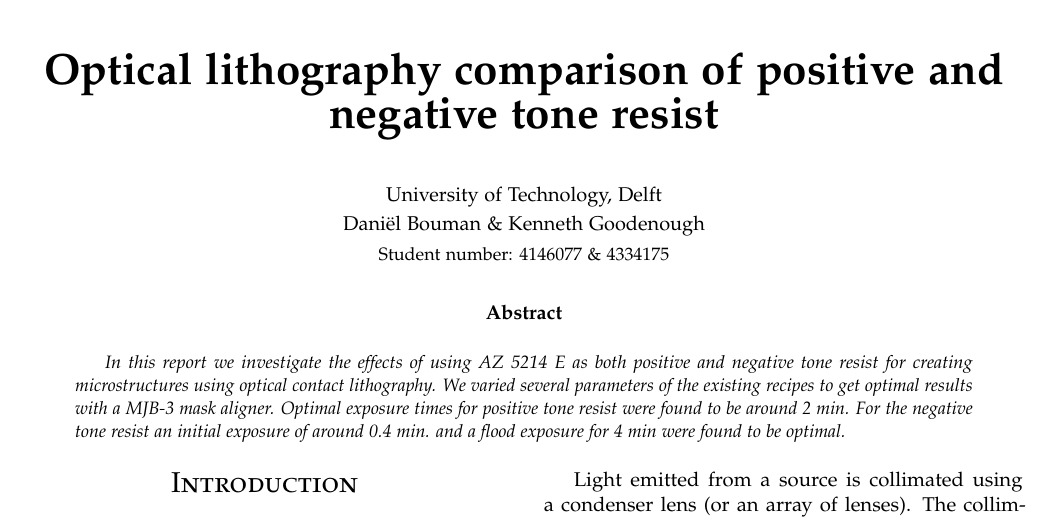
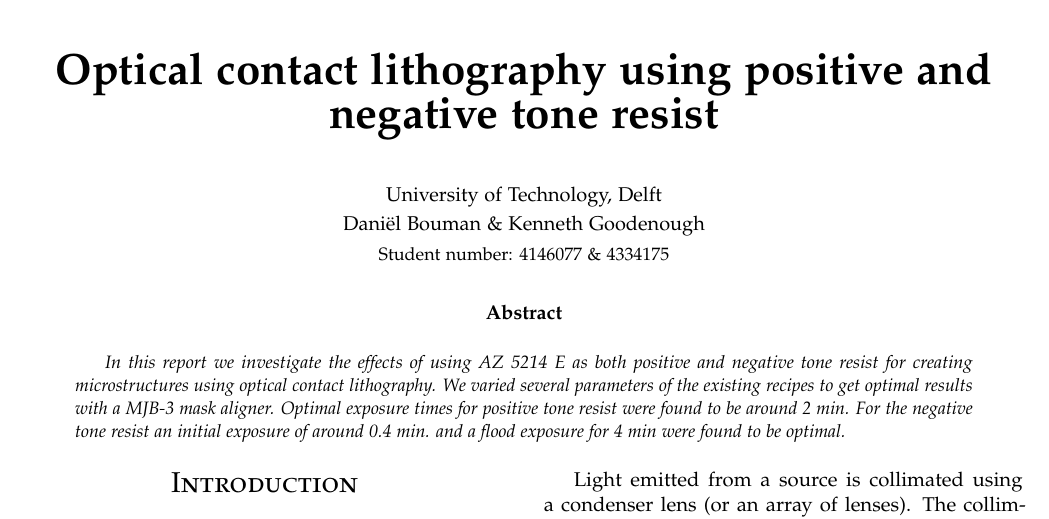
Before and after one commit to danielbouman/nanotechnology-lab-report, a LaTeX paper (main.tex, which reads preamble.tex): part of page 1 of 8, cut so that both start at the same text. Compiled offline with pdfLaTeX.

Commit message:
changed title

```diff
--- a/preamble.tex
+++ b/preamble.tex
@@ -86,7 +86,7 @@
 % Maketitle metadata
 \title{\vspace{-10mm}%
 	\fontsize{22pt}{14pt}\selectfont
-	\textbf{Optical lithography comparison of positive and negative tone resist}
+	\textbf{Optical contact lithography using positive and negative tone resist}
 	}
 \author{%
 	\normalsize	University of Technology, Delft \\
```
Also changed, not shown: 1 other file.
